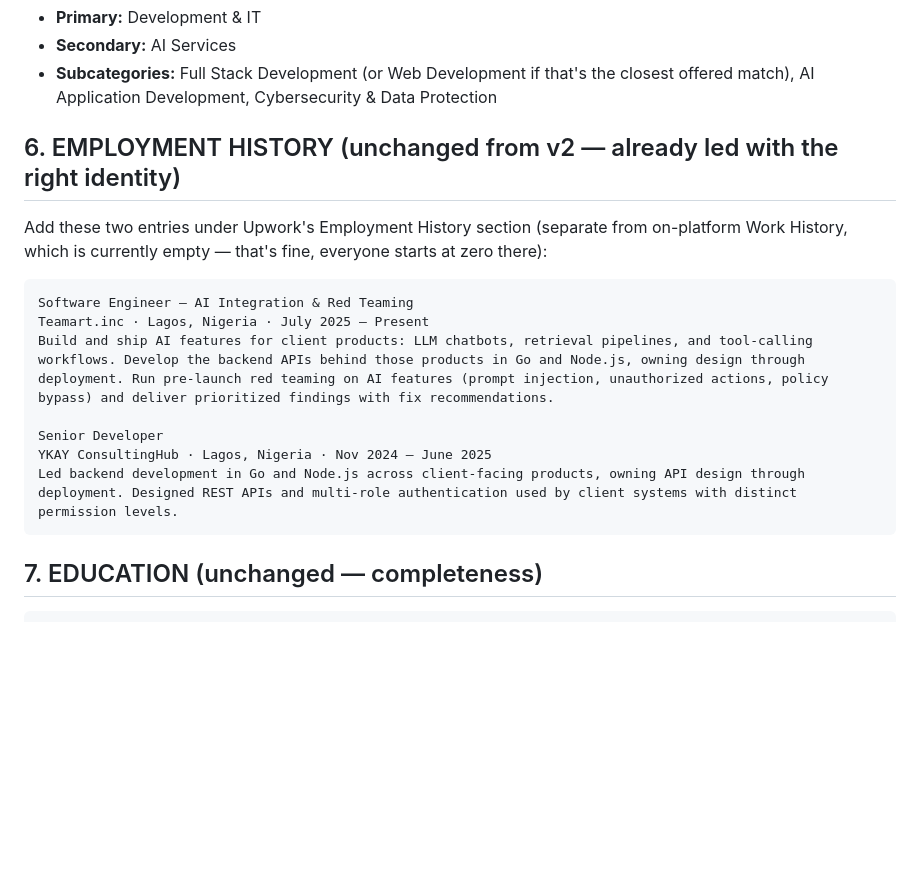
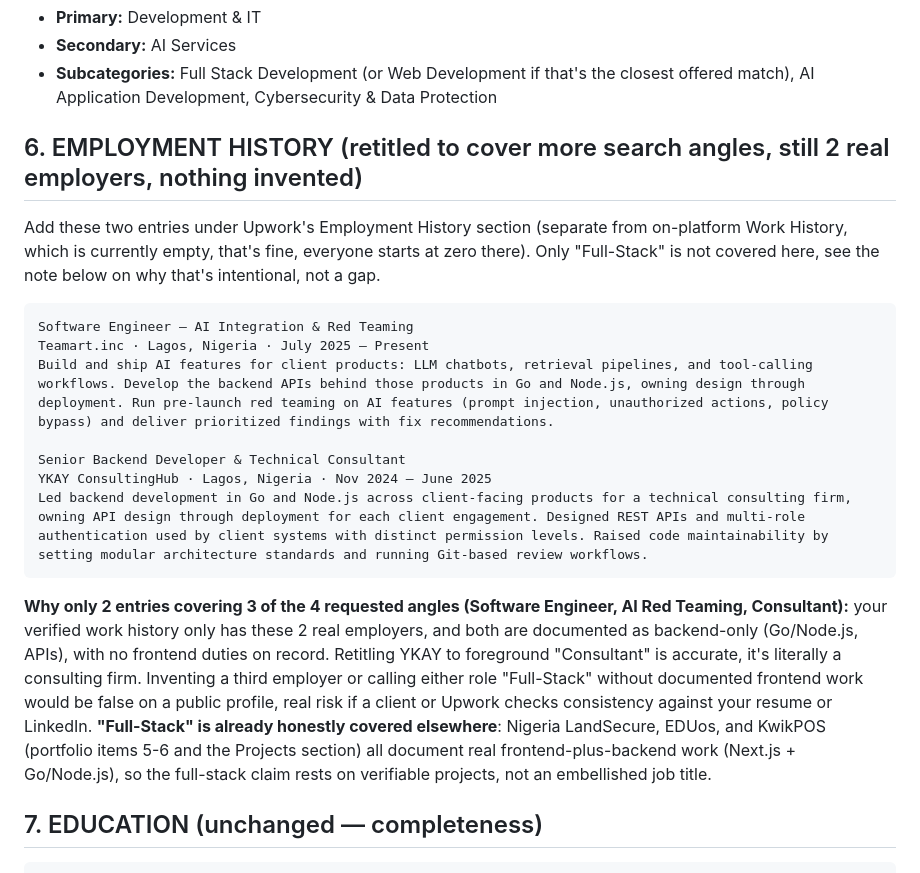
Before and after one commit to Teamthy/linkedin_emphire, a Markdown page: linkedin_emphire/UPWORK/profile_copy_READY.md, the part around the change. Rendered like a GitHub page; blank space fills up the shorter version.

Commit message:
Retitle YKAY entry to cover Consultant angle honestly, explain why Full-Stack stays with projects not employment history
Co-authored-by: arena-agent <297053741+arena-agent@users.noreply.github.com>

````diff
--- a/linkedin_emphire/UPWORK/profile_copy_READY.md
+++ b/linkedin_emphire/UPWORK/profile_copy_READY.md
@@ -108,17 +108,19 @@ Current live skills to remove entirely: Shopify, WordPress, Website Redesign, We
 - **Secondary:** AI Services
 - **Subcategories:** Full Stack Development (or Web Development if that's the closest offered match), AI Application Development, Cybersecurity & Data Protection
 
-## 6. EMPLOYMENT HISTORY (unchanged from v2 — already led with the right identity)
-Add these two entries under Upwork's Employment History section (separate from on-platform Work History, which is currently empty — that's fine, everyone starts at zero there):
+## 6. EMPLOYMENT HISTORY (retitled to cover more search angles, still 2 real employers, nothing invented)
+Add these two entries under Upwork's Employment History section (separate from on-platform Work History, which is currently empty, that's fine, everyone starts at zero there). Only "Full-Stack" is not covered here, see the note below on why that's intentional, not a gap.
 ```
 Software Engineer – AI Integration & Red Teaming
 Teamart.inc · Lagos, Nigeria · July 2025 – Present
 Build and ship AI features for client products: LLM chatbots, retrieval pipelines, and tool-calling workflows. Develop the backend APIs behind those products in Go and Node.js, owning design through deployment. Run pre-launch red teaming on AI features (prompt injection, unauthorized actions, policy bypass) and deliver prioritized findings with fix recommendations.
 
-Senior Developer
+Senior Backend Developer & Technical Consultant
 YKAY ConsultingHub · Lagos, Nigeria · Nov 2024 – June 2025
-Led backend development in Go and Node.js across client-facing products, owning API design through deployment. Designed REST APIs and multi-role authentication used by client systems with distinct permission levels.
+Led backend development in Go and Node.js across client-facing products for a technical consulting firm, owning API design through deployment for each client engagement. Designed REST APIs and multi-role authentication used by client systems with distinct permission levels. Raised code maintainability by setting modular architecture standards and running Git-based review workflows.
 ```
+**Why only 2 entries covering 3 of the 4 requested angles (Software Engineer, AI Red Teaming, Consultant):** your verified work history only has these 2 real employers, and both are documented as backend-only (Go/Node.js, APIs), with no frontend duties on record. Retitling YKAY to foreground "Consultant" is accurate, it's literally a consulting firm. Inventing a third employer or calling either role "Full-Stack" without documented frontend work would be false on a public profile, real risk if a client or Upwork checks consistency against your resume or LinkedIn. **"Full-Stack" is already honestly covered elsewhere**: Nigeria LandSecure, EDUos, and KwikPOS (portfolio items 5-6 and the Projects section) all document real frontend-plus-backend work (Next.js + Go/Node.js), so the full-stack claim rests on verifiable projects, not an embellished job title.
+
 
 ## 7. EDUCATION (unchanged — completeness)
 ```
````
